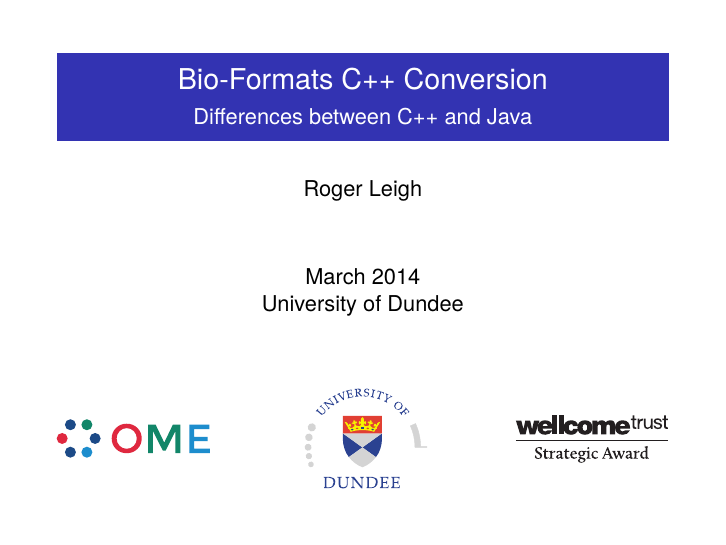
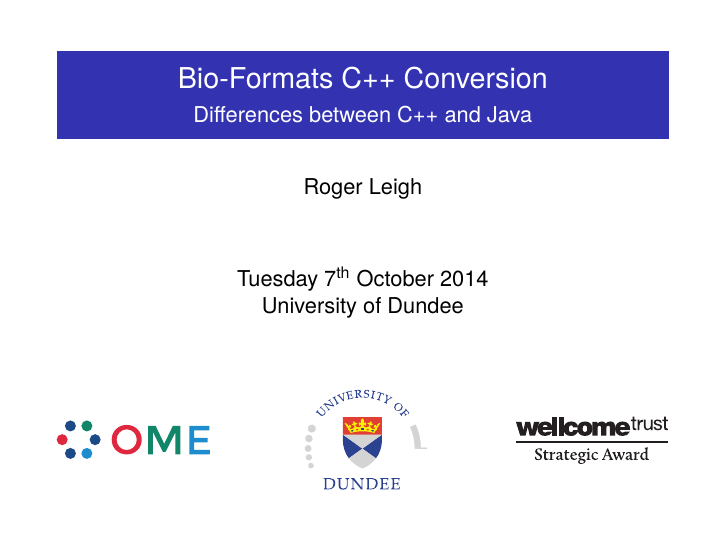
Before and after one commit to simleo/ome-cpp-training, LaTeX slides (cpp-java-differences.tex): page 1 of 32. Compiled offline with XeLaTeX.

Commit message:
Fix date

```diff
--- a/cpp-java-differences.tex
+++ b/cpp-java-differences.tex
@@ -5,7 +5,7 @@
 \title{Bio-Formats C++ Conversion}
 \subtitle{Differences between C++ and Java}
 \author{Roger Leigh}
-\date{March 2014\\University of Dundee}
+\date{Tuesday 7\textsuperscript{th} October 2014\\University of Dundee}
 
 \begin{document}
 
```
